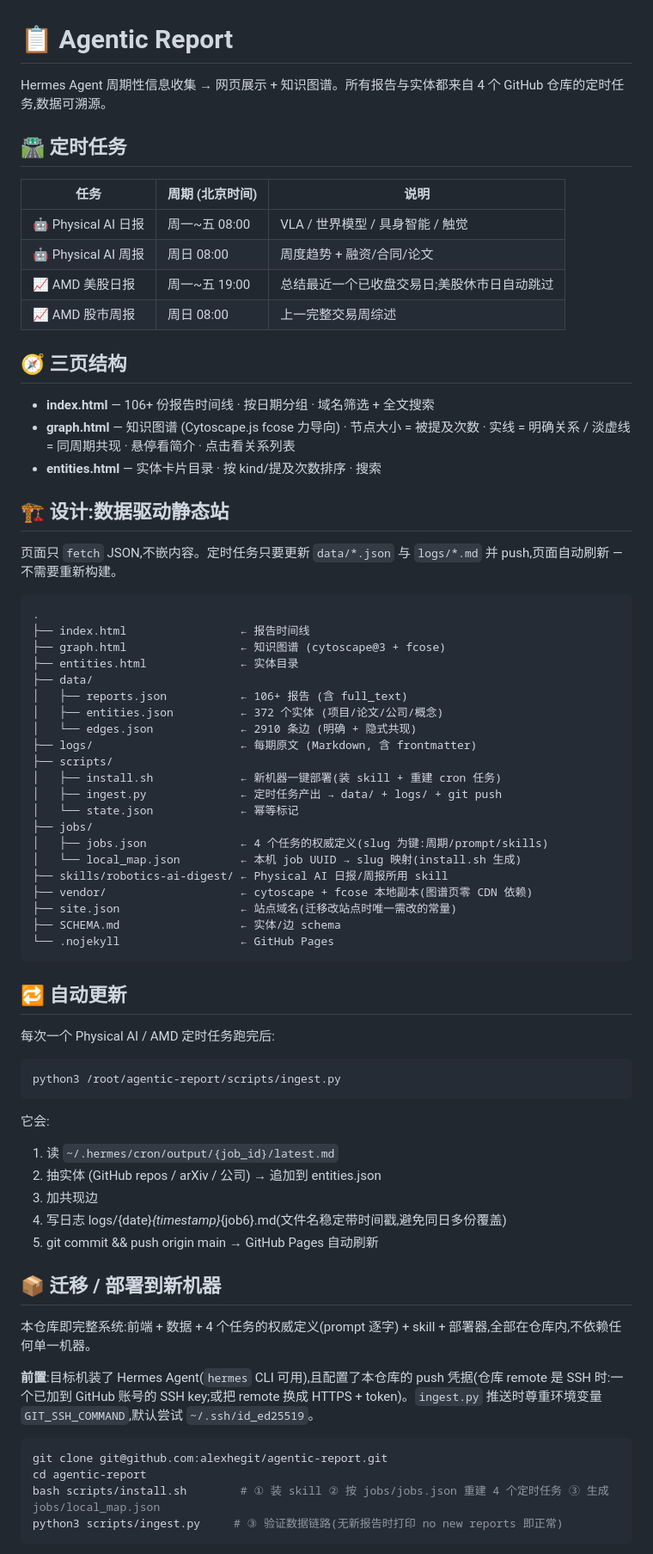
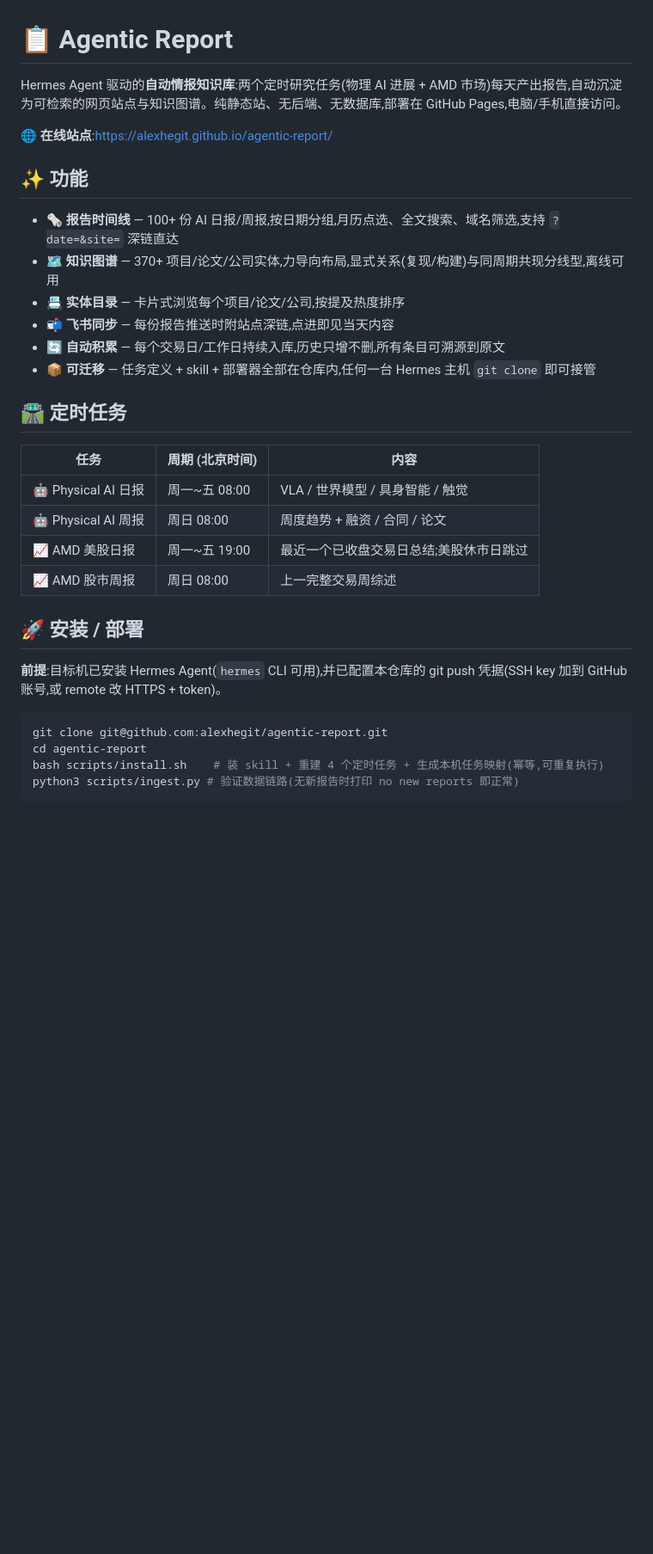
Before and after one commit to alexhegit/agentic-report, a Markdown page: README.md, the part around one of its changes. Shown at 86% size. Rendered like a GitHub page; blank space fills up the shorter version.

Commit message:
docs: README = intro + install; split architecture & design into design.md (+ SCHEMA.md)

````diff
--- a/README.md
+++ b/README.md
@@ -1,75 +1,35 @@
 # 📋 Agentic Report
 
-Hermes Agent 周期性信息收集 → 网页展示 + 知识图谱。所有报告与实体都来自 4 个 GitHub 仓库的定时任务,数据可溯源。
+Hermes Agent 驱动的**自动情报知识库**:两个定时研究任务(物理 AI 进展 + AMD 市场)每天产出报告,自动沉淀为可检索的网页站点与知识图谱。纯静态站、无后端、无数据库,部署在 GitHub Pages,电脑/手机直接访问。
+
+🌐 **在线站点**:https://alexhegit.github.io/agentic-report/
+
+## ✨ 功能
+
+- 🗞 **报告时间线** — 100+ 份 AI 日报/周报,按日期分组,月历点选、全文搜索、域名筛选,支持 `?date=&site=` 深链直达
+- 🗺 **知识图谱** — 370+ 项目/论文/公司实体,力导向布局,显式关系(复现/构建)与同周期共现分线型,离线可用
+- 📇 **实体目录** — 卡片式浏览每个项目/论文/公司,按提及热度排序
+- 📬 **飞书同步** — 每份报告推送时附站点深链,点进即见当天内容
+- 🔄 **自动积累** — 每个交易日/工作日持续入库,历史只增不删,所有条目可溯源到原文
+- 📦 **可迁移** — 任务定义 + skill + 部署器全部在仓库内,任何一台 Hermes 主机 `git clone` 即可接管
 
 ## 🛣 定时任务
 
-| 任务 | 周期 (北京时间) | 说明 |
+| 任务 | 周期 (北京时间) | 内容 |
 |---|---|---|
 | 🤖 Physical AI 日报 | 周一~五 08:00 | VLA / 世界模型 / 具身智能 / 触觉 |
-| 🤖 Physical AI 周报 | 周日 08:00 | 周度趋势 + 融资/合同/论文 |
-| 📈 AMD 美股日报 | 周一~五 19:00 | 总结最近一个已收盘交易日;美股休市日自动跳过 |
+| 🤖 Physical AI 周报 | 周日 08:00 | 周度趋势 + 融资 / 合同 / 论文 |
+| 📈 AMD 美股日报 | 周一~五 19:00 | 最近一个已收盘交易日总结;美股休市日跳过 |
 | 📈 AMD 股市周报 | 周日 08:00 | 上一完整交易周综述 |
 
-## 🧭 三页结构
+## 🚀 安装 / 部署
 
-- **index.html** — 106+ 份报告时间线 · 按日期分组 · 域名筛选 + 全文搜索
-- **graph.html** — 知识图谱 (Cytoscape.js fcose 力导向) · 节点大小 = 被提及次数 · 实线 = 明确关系 / 淡虚线 = 同周期共现 · 悬停看简介 · 点击看关系列表
-- **entities.html** — 实体卡片目录 · 按 kind/提及次数排序 · 搜索
-
-## 🏗 设计:数据驱动静态站
-
-页面只 `fetch` JSON,不嵌内容。定时任务只要更新 `data/*.json` 与 `logs/*.md` 并 push,页面自动刷新 — 不需要重新构建。
-
-```
-.
-├── index.html                 ← 报告时间线
-├── graph.html                 ← 知识图谱 (cytoscape@3 + fcose)
-├── entities.html              ← 实体目录
-├── data/
-│   ├── reports.json           ← 106+ 报告 (含 full_text)
-│   ├── entities.json          ← 372 个实体 (项目/论文/公司/概念)
-│   └── edges.json             ← 2910 条边 (明确 + 隐式共现)
-├── logs/                      ← 每期原文 (Markdown, 含 frontmatter)
-├── scripts/
-│   ├── install.sh             ← 新机器一键部署(装 skill + 重建 cron 任务)
-│   ├── ingest.py              ← 定时任务产出 → data/ + logs/ + git push
-│   └── state.json             ← 幂等标记
-├── jobs/
-│   ├── jobs.json              ← 4 个任务的权威定义(slug 为键:周期/prompt/skills)
-│   └── local_map.json         ← 本机 job UUID → slug 映射(install.sh 生成)
-├── skills/robotics-ai-digest/ ← Physical AI 日报/周报所用 skill
-├── vendor/                    ← cytoscape + fcose 本地副本(图谱页零 CDN 依赖)
-├── site.json                  ← 站点域名(迁移改站点时唯一需改的常量)
-├── SCHEMA.md                  ← 实体/边 schema
-└── .nojekyll                  ← GitHub Pages
-```
-
-## 🔁 自动更新
-
-每次一个 Physical AI / AMD 定时任务跑完后:
-
-```bash
-python3 /root/agentic-report/scripts/ingest.py
-```
-
-它会:
-1. 读 `~/.hermes/cron/output/{job_id}/latest.md`
-2. 抽实体 (GitHub repos / arXiv / 公司) → 追加到 entities.json
-3. 加共现边
-4. 写日志 logs/{date}_{timestamp}_{job6}.md(文件名稳定带时间戳,避免同日多份覆盖)
-5. git commit && push origin main → GitHub Pages 自动刷新
-
-## 📦 迁移 / 部署到新机器
-
-本仓库即完整系统:前端 + 数据 + 4 个任务的权威定义(prompt 逐字) + skill + 部署器,全部在仓库内,不依赖任何单一机器。
-
-**前置**:目标机装了 Hermes Agent(`hermes` CLI 可用),且配置了本仓库的 push 凭据(仓库 remote 是 SSH 时:一个已加到 GitHub 账号的 SSH key;或把 remote 换成 HTTPS + token)。`ingest.py` 推送时尊重环境变量 `GIT_SSH_COMMAND`,默认尝试 `~/.ssh/id_ed25519`。
+**前提**:目标机已安装 Hermes Agent(`hermes` CLI 可用),并已配置本仓库的 git push 凭据(SSH key 加到 GitHub 账号,或 remote 改 HTTPS + token)。
 
 ```bash
 git clone git@github.com:alexhegit/agentic-report.git
 cd agentic-report
-bash scripts/install.sh        # ① 装 skill ② 按 jobs/jobs.json 重建 4 个定时任务 ③ 生成 jobs/local_map.json
-python3 scripts/ingest.py     # ③ 验证数据链路(无新报告时打印 no new reports 即正常)
+bash scripts/install.sh    # 装 skill + 重建 4 个定时任务 + 生成本机任务映射(幂等,可重复执行)
+python3 scripts/ingest.py # 验证数据链路(无新报告时打印 no new reports 即正常)
 ```
 
````
Also changed, not shown: other parts of README.md (+31 -14 lines), SCHEMA.md (added, +53 -0 lines), design.md (added, +159 -0 lines).
